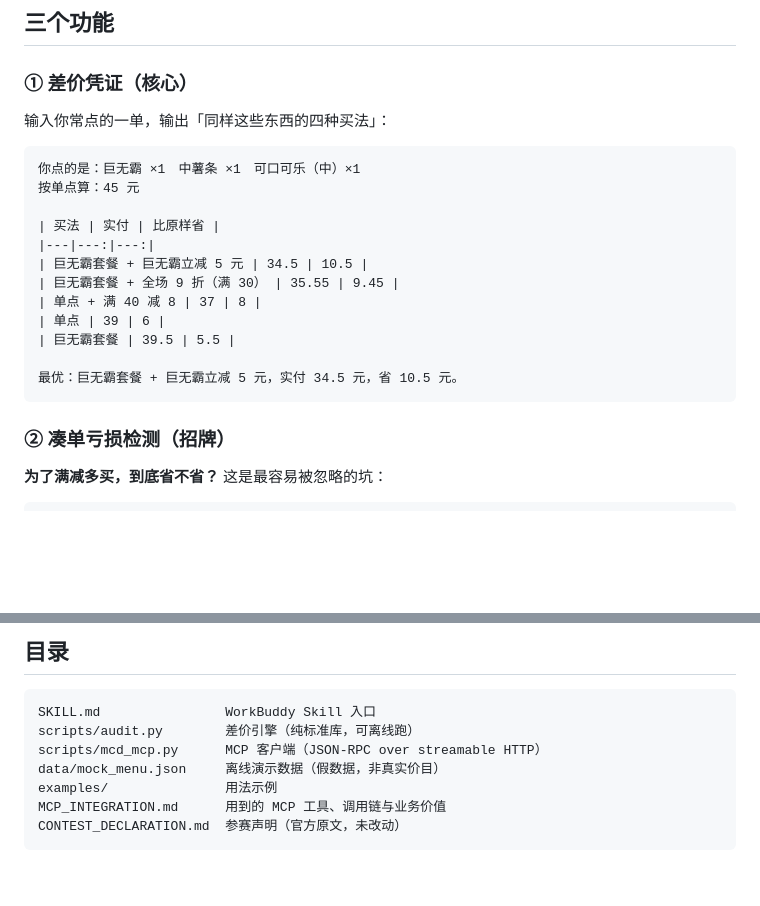
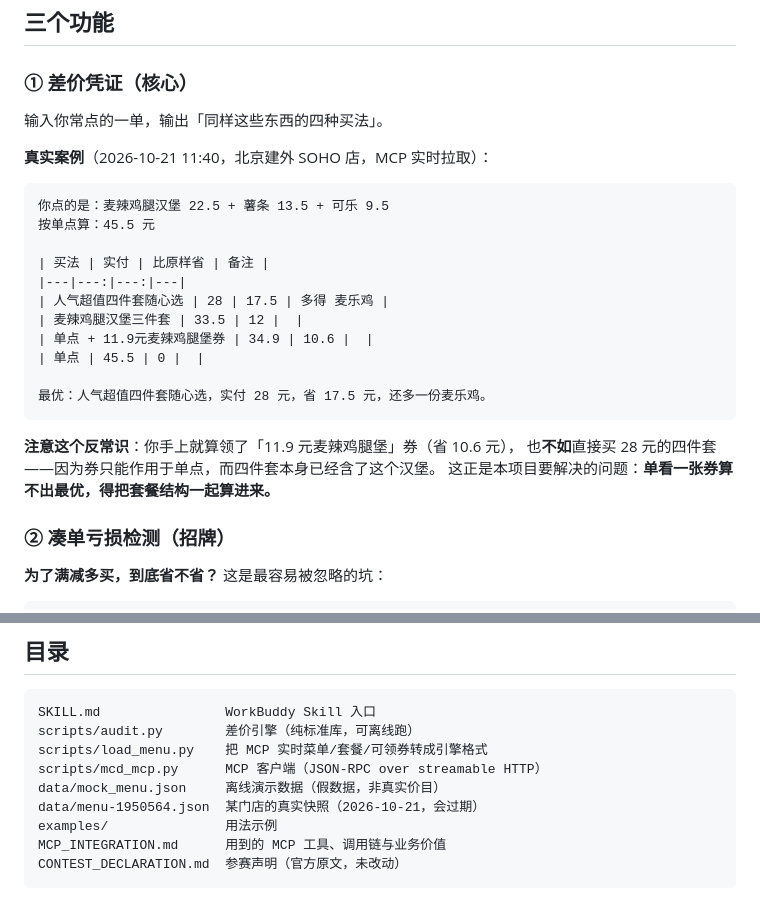
Before and after one commit to lklbar666/mcd-saver-checkup, a Markdown page: README.md, 2 parts joined by grey strips. Drawn GitHub-style; blank space fills up the shorter version.

````diff
--- a/README.md
+++ b/README.md
@@ -18,22 +18,27 @@
 
 ### ① 差价凭证（核心）
 
-输入你常点的一单，输出「同样这些东西的四种买法」：
+输入你常点的一单，输出「同样这些东西的四种买法」。
+
+**真实案例**（2026-10-21 11:40，北京建外 SOHO 店，MCP 实时拉取）：
 
 ```
-你点的是：巨无霸 ×1　中薯条 ×1　可口可乐（中）×1
-按单点算：45 元
+你点的是：麦辣鸡腿汉堡 22.5 + 薯条 13.5 + 可乐 9.5
+按单点算：45.5 元
 
-| 买法 | 实付 | 比原样省 |
-|---|---:|---:|
-| 巨无霸套餐 + 巨无霸立减 5 元 | 34.5 | 10.5 |
-| 巨无霸套餐 + 全场 9 折（满 30） | 35.55 | 9.45 |
-| 单点 + 满 40 减 8 | 37 | 8 |
-| 单点 | 39 | 6 |
-| 巨无霸套餐 | 39.5 | 5.5 |
+| 买法 | 实付 | 比原样省 | 备注 |
+|---|---:|---:|---|
+| 人气超值四件套随心选 | 28 | 17.5 | 多得 麦乐鸡 |
+| 麦辣鸡腿汉堡三件套 | 33.5 | 12 |  |
+| 单点 + 11.9元麦辣鸡腿堡券 | 34.9 | 10.6 |  |
+| 单点 | 45.5 | 0 |  |
 
-最优：巨无霸套餐 + 巨无霸立减 5 元，实付 34.5 元，省 10.5 元。
+最优：人气超值四件套随心选，实付 28 元，省 17.5 元，还多一份麦乐鸡。
 ```
+
+**注意这个反常识**：你手上就算领了「11.9 元麦辣鸡腿堡」券（省 10.6 元），
+也**不如**直接买 28 元的四件套——因为券只能作用于单点，而四件套本身已经含了这个汉堡。
+这正是本项目要解决的问题：**单看一张券算不出最优，得把套餐结构一起算进来。**
 
 ### ② 凑单亏损检测（招牌）
 
@@ -112,8 +117,10 @@ python scripts/audit.py --list
 ```
 SKILL.md                WorkBuddy Skill 入口
 scripts/audit.py        差价引擎（纯标准库，可离线跑）
+scripts/load_menu.py    把 MCP 实时菜单/套餐/可领券转成引擎格式
 scripts/mcd_mcp.py      MCP 客户端（JSON-RPC over streamable HTTP）
 data/mock_menu.json     离线演示数据（假数据，非真实价目）
+data/menu-1950564.json  某门店的真实快照（2026-10-21，会过期）
 examples/               用法示例
 MCP_INTEGRATION.md      用到的 MCP 工具、调用链与业务价值
 CONTEST_DECLARATION.md  参赛声明（官方原文，未改动）
````
